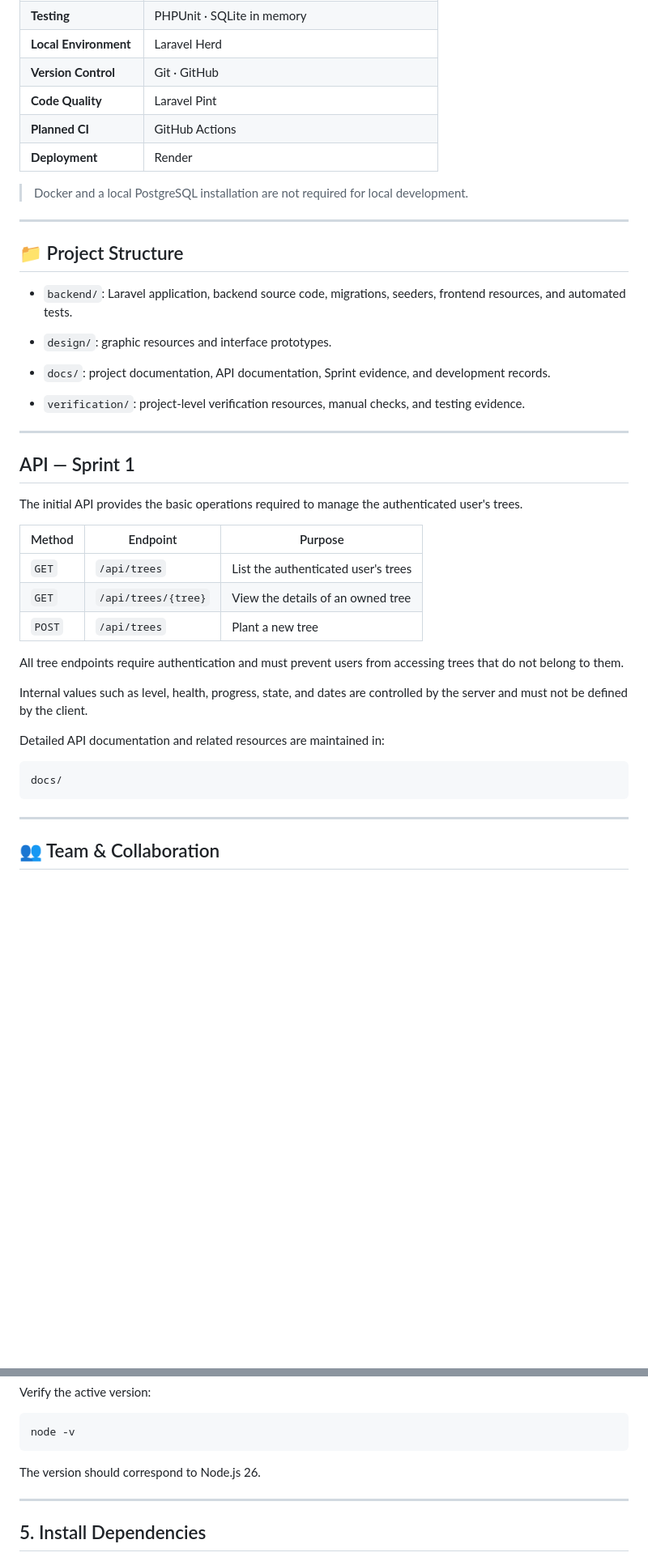
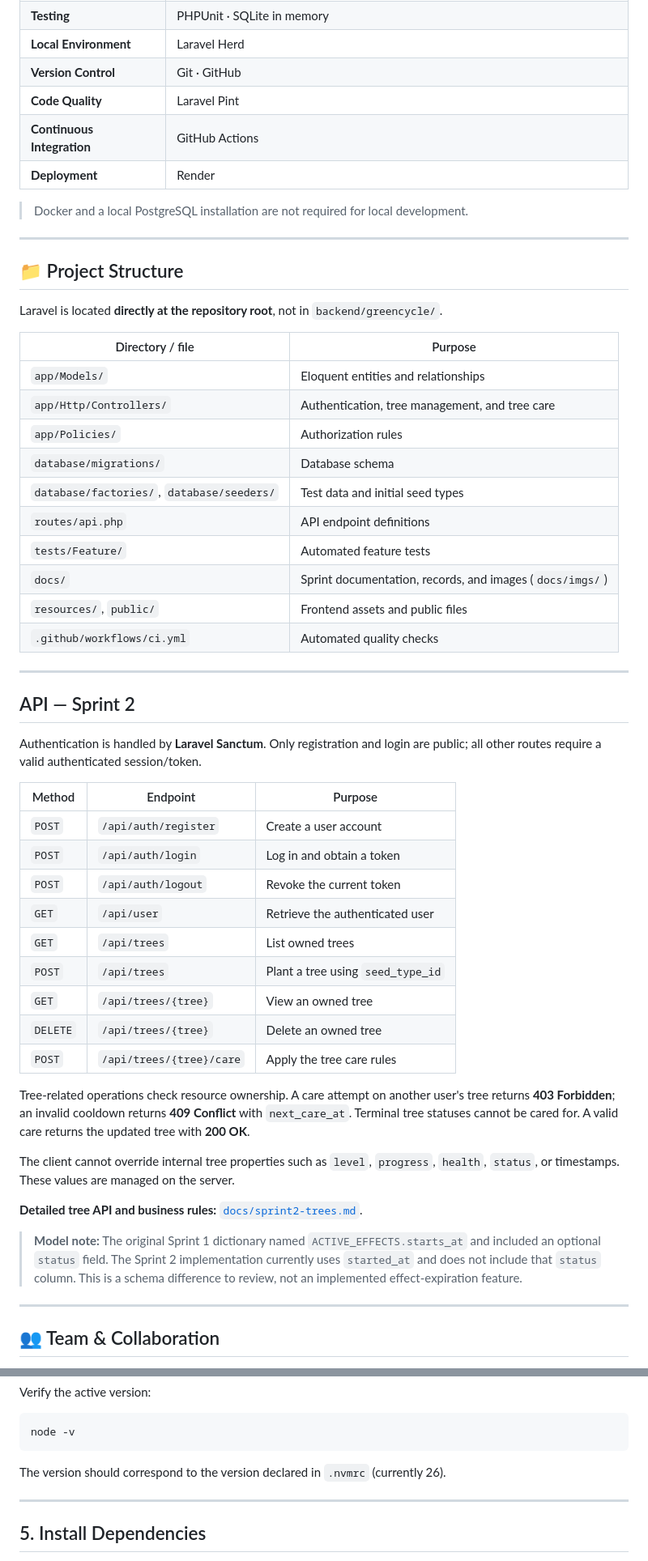
Before and after one commit to N1sse/GreenCycle, a Markdown page: README.md, 2 parts joined by grey strips. Shown at 81% size. GitHub-like rendering; blank space fills up the shorter version.

````diff
--- a/README.md
+++ b/README.md
@@ -51,7 +52,7 @@ The Sprint 1 implementation is currently being developed to support:
 | **Local Environment** | Laravel Herd |
 | **Version Control** | Git · GitHub |
 | **Code Quality** | Laravel Pint |
-| **Planned CI** | GitHub Actions |
+| **Continuous Integration** | GitHub Actions |
 | **Deployment** | Render |
 
 > Docker and a local PostgreSQL installation are not required for local development.
@@ -60,35 +61,46 @@ The Sprint 1 implementation is currently being developed to support:
 
 ## 📁 Project Structure
 
-- `backend/`: Laravel application, backend source code, migrations, seeders, frontend resources, and automated tests.
+Laravel is located **directly at the repository root**, not in `backend/greencycle/`.
 
-- `design/`: graphic resources and interface prototypes.
-
-- `docs/`: project documentation, API documentation, Sprint evidence, and development records.
-
-- `verification/`: project-level verification resources, manual checks, and testing evidence.
+| Directory / file | Purpose |
+|---|---|
+| `app/Models/` | Eloquent entities and relationships |
+| `app/Http/Controllers/` | Authentication, tree management, and tree care |
+| `app/Policies/` | Authorization rules |
+| `database/migrations/` | Database schema |
+| `database/factories/`, `database/seeders/` | Test data and initial seed types |
+| `routes/api.php` | API endpoint definitions |
+| `tests/Feature/` | Automated feature tests |
+| `docs/` | Sprint documentation, records, and images (`docs/imgs/`) |
+| `resources/`, `public/` | Frontend assets and public files |
+| `.github/workflows/ci.yml` | Automated quality checks |
 
 ---
 
-## API — Sprint 1
+## API — Sprint 2
 
-The initial API provides the basic operations required to manage the authenticated user's trees.
+Authentication is handled by **Laravel Sanctum**. Only registration and login are public; all other routes require a valid authenticated session/token.
 
 | Method | Endpoint | Purpose |
 |---|---|---|
-| `GET` | `/api/trees` | List the authenticated user's trees |
-| `GET` | `/api/trees/{tree}` | View the details of an owned tree |
-| `POST` | `/api/trees` | Plant a new tree |
+| `POST` | `/api/auth/register` | Create a user account |
+| `POST` | `/api/auth/login` | Log in and obtain a token |
+| `POST` | `/api/auth/logout` | Revoke the current token |
+| `GET` | `/api/user` | Retrieve the authenticated user |
+| `GET` | `/api/trees` | List owned trees |
+| `POST` | `/api/trees` | Plant a tree using `seed_type_id` |
+| `GET` | `/api/trees/{tree}` | View an owned tree |
+| `DELETE` | `/api/trees/{tree}` | Delete an owned tree |
+| `POST` | `/api/trees/{tree}/care` | Apply the tree care rules |
 
-All tree endpoints require authentication and must prevent users from accessing trees that do not belong to them.
+Tree-related operations check resource ownership. A care attempt on another user's tree returns **403 Forbidden**; an invalid cooldown returns **409 Conflict** with `next_care_at`. Terminal tree statuses cannot be cared for. A valid care returns the updated tree with **200 OK**.
 
-Internal values such as level, health, progress, state, and dates are controlled by the server and must not be defined by the client.
+The client cannot override internal tree properties such as `level`, `progress`, `health`, `status`, or timestamps. These values are managed on the server.
 
-Detailed API documentation and related resources are maintained in:
+**Detailed tree API and business rules:** [`docs/sprint2-trees.md`](docs/sprint2-trees.md).
 
-```text
-docs/
-```
+> **Model note:** The original Sprint 1 dictionary named `ACTIVE_EFFECTS.starts_at` and included an optional `status` field. The Sprint 2 implementation currently uses `started_at` and does not include that `status` column. This is a schema difference to review, not an implemented effect-expiration feature.
 
 ---
 
@@ -259,7 +261,7 @@ Verify the active version:
 node -v
 ```
 
-The version should correspond to Node.js 26.
+The version should correspond to the version declared in `.nvmrc` (currently 26).
 
 ---
 
````
Also changed, not shown: other parts of README.md (+80 -99 lines), docs/Commits.md (+5 -1 lines), docs/imgs/gc_divider.png (added), docs/imgs/gcycle_color.jpg (renamed from docs/imgs/GreenCycle.jpg), docs/imgs/gcycle_color.png (added), docs/imgs/gcycle_white.png (renamed from docs/imgs/GreenCycle_white.png).
